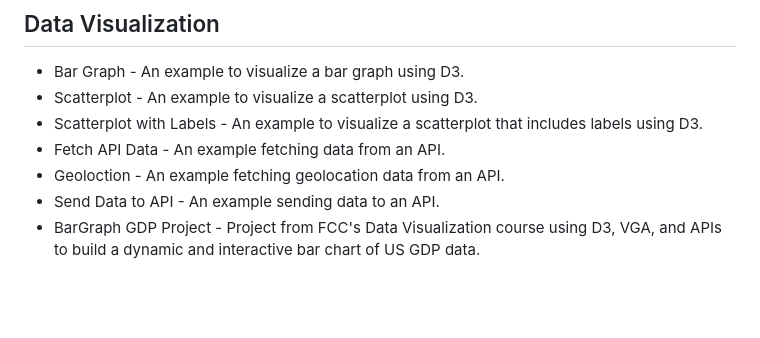
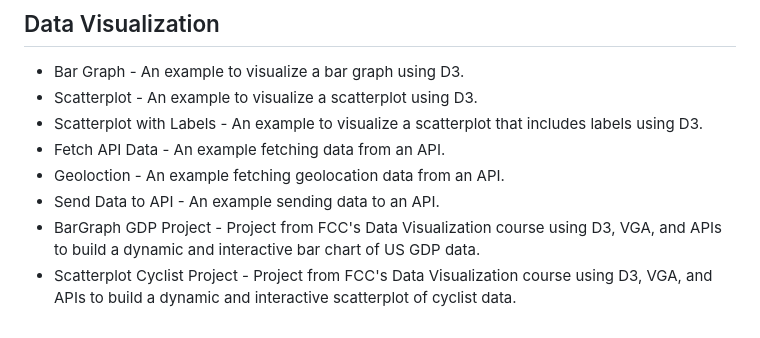
Before and after one commit to Vukodlok/FreeCodeCamp-Projects, a Markdown page: README.md, the part around the change. Rendered like a GitHub page; blank space fills up the shorter version.

```diff
--- a/README.md
+++ b/README.md
@@ -65,3 +65,4 @@ A place to store all my projects made while working through freecodecamp's cours
 - Geoloction - An example fetching geolocation data from an API.
 - Send Data to API - An example sending data to an API.
 - BarGraph GDP Project - Project from FCC's Data Visualization course using D3, VGA, and APIs to build a dynamic and interactive bar chart of US GDP data.
+- Scatterplot Cyclist Project - Project from FCC's Data Visualization course using D3, VGA, and APIs to build a dynamic and interactive scatterplot of cyclist data.
```
